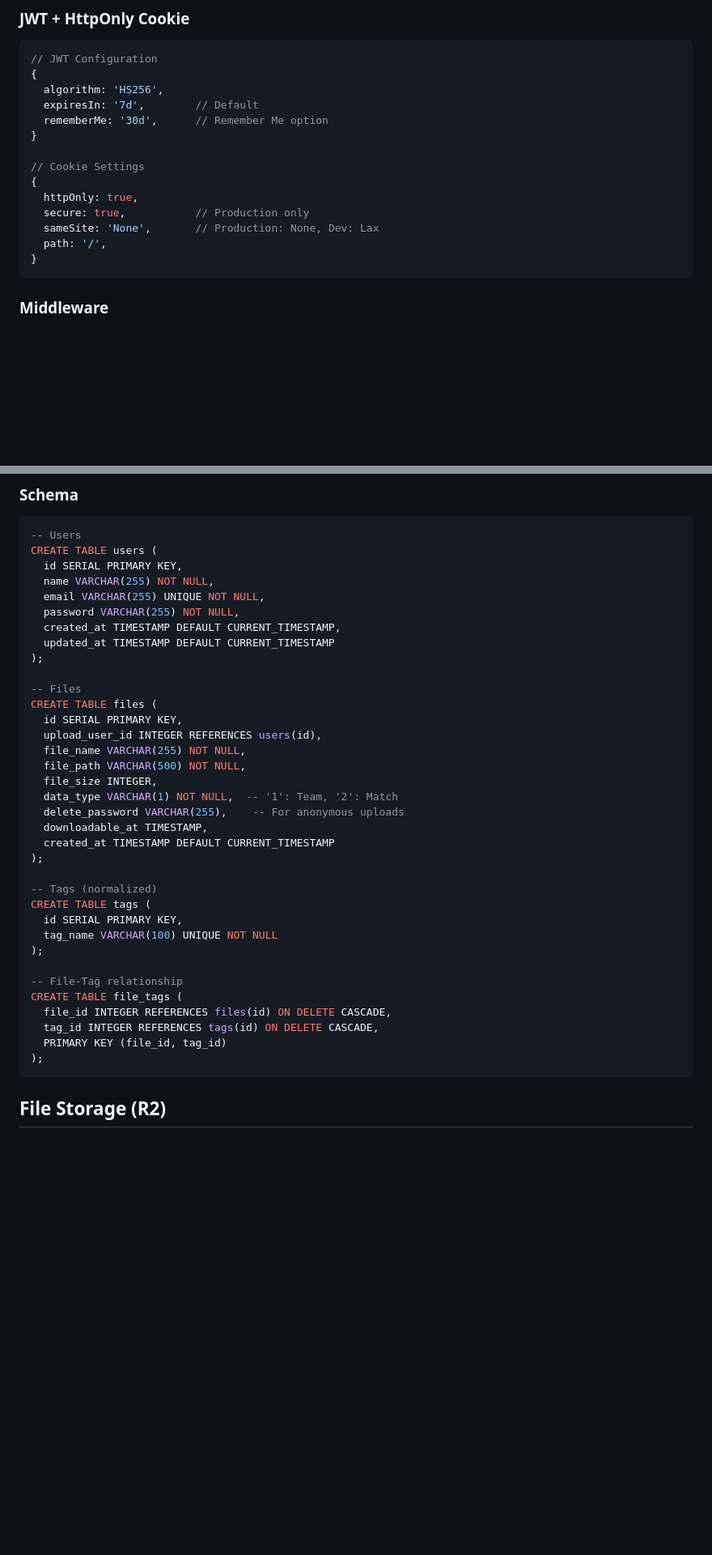
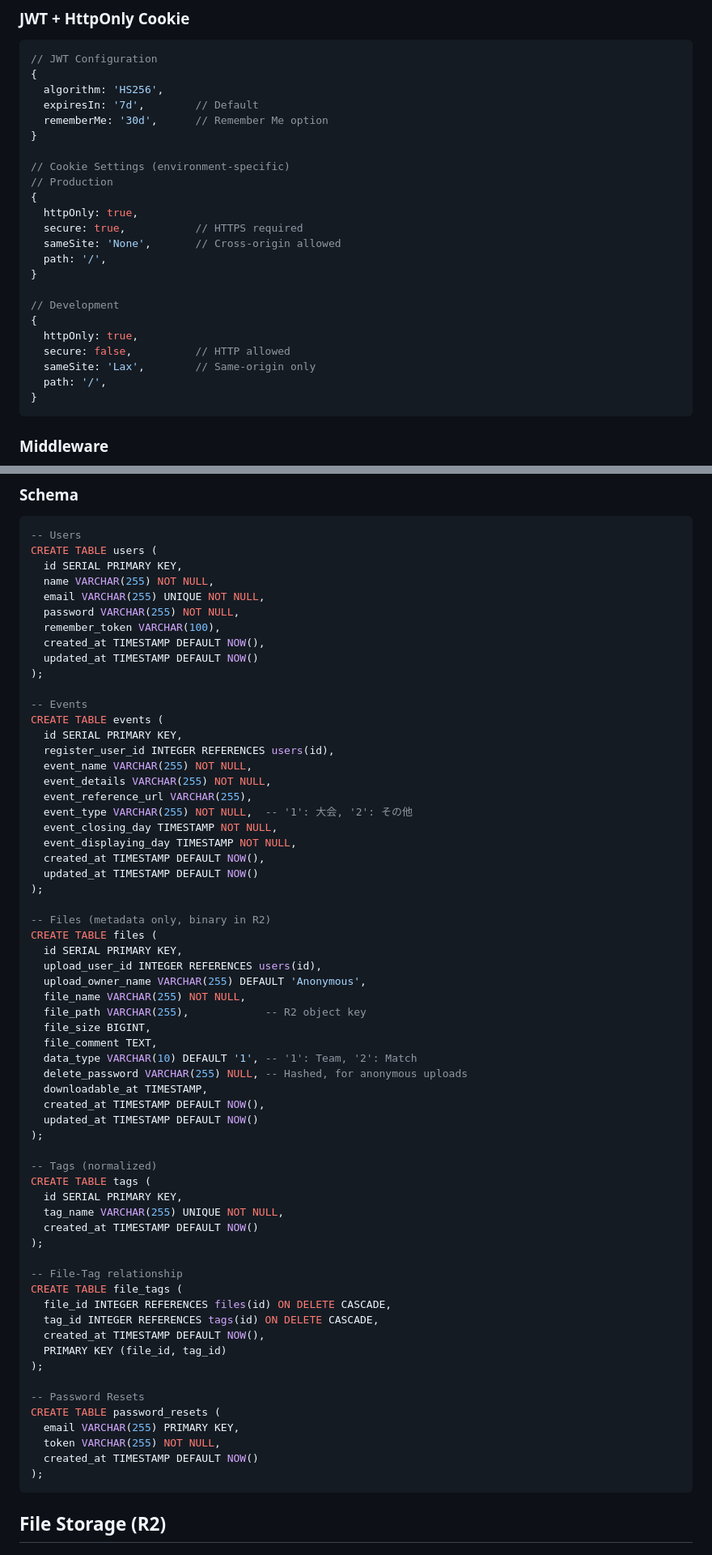
Before and after one commit to ProjectEuropa/Europa, a Markdown page: hono-worker/CLAUDE.md, 2 parts joined by grey strips. Shown at 81% size. Drawn GitHub-style; blank space fills up the shorter version.

Commit message:
feat: CLAUDE.md更新

````diff
--- a/hono-worker/CLAUDE.md
+++ b/hono-worker/CLAUDE.md
@@ -121,11 +121,20 @@ interface PaginatedResponse<T> {
   rememberMe: '30d',      // Remember Me option
 }
 
-// Cookie Settings
+// Cookie Settings (environment-specific)
+// Production
 {
   httpOnly: true,
-  secure: true,           // Production only
-  sameSite: 'None',       // Production: None, Dev: Lax
+  secure: true,           // HTTPS required
+  sameSite: 'None',       // Cross-origin allowed
+  path: '/',
+}
+
+// Development
+{
+  httpOnly: true,
+  secure: false,          // HTTP allowed
+  sameSite: 'Lax',        // Same-origin only
   path: '/',
 }
 ```
@@ -258,34 +282,61 @@ CREATE TABLE users (
   name VARCHAR(255) NOT NULL,
   email VARCHAR(255) UNIQUE NOT NULL,
   password VARCHAR(255) NOT NULL,
-  created_at TIMESTAMP DEFAULT CURRENT_TIMESTAMP,
-  updated_at TIMESTAMP DEFAULT CURRENT_TIMESTAMP
+  remember_token VARCHAR(100),
+  created_at TIMESTAMP DEFAULT NOW(),
+  updated_at TIMESTAMP DEFAULT NOW()
 );
 
--- Files
+-- Events
+CREATE TABLE events (
+  id SERIAL PRIMARY KEY,
+  register_user_id INTEGER REFERENCES users(id),
+  event_name VARCHAR(255) NOT NULL,
+  event_details VARCHAR(255) NOT NULL,
+  event_reference_url VARCHAR(255),
+  event_type VARCHAR(255) NOT NULL,  -- '1': 大会, '2': その他
+  event_closing_day TIMESTAMP NOT NULL,
+  event_displaying_day TIMESTAMP NOT NULL,
+  created_at TIMESTAMP DEFAULT NOW(),
+  updated_at TIMESTAMP DEFAULT NOW()
+);
+
+-- Files (metadata only, binary in R2)
 CREATE TABLE files (
   id SERIAL PRIMARY KEY,
   upload_user_id INTEGER REFERENCES users(id),
+  upload_owner_name VARCHAR(255) DEFAULT 'Anonymous',
   file_name VARCHAR(255) NOT NULL,
-  file_path VARCHAR(500) NOT NULL,
-  file_size INTEGER,
-  data_type VARCHAR(1) NOT NULL,  -- '1': Team, '2': Match
-  delete_password VARCHAR(255),    -- For anonymous uploads
+  file_path VARCHAR(255),            -- R2 object key
+  file_size BIGINT,
+  file_comment TEXT,
+  data_type VARCHAR(10) DEFAULT '1', -- '1': Team, '2': Match
+  delete_password VARCHAR(255) NULL, -- Hashed, for anonymous uploads
   downloadable_at TIMESTAMP,
-  created_at TIMESTAMP DEFAULT CURRENT_TIMESTAMP
+  created_at TIMESTAMP DEFAULT NOW(),
+  updated_at TIMESTAMP DEFAULT NOW()
 );
 
 -- Tags (normalized)
 CREATE TABLE tags (
   id SERIAL PRIMARY KEY,
-  tag_name VARCHAR(100) UNIQUE NOT NULL
+  tag_name VARCHAR(255) UNIQUE NOT NULL,
+  created_at TIMESTAMP DEFAULT NOW()
 );
 
 -- File-Tag relationship
 CREATE TABLE file_tags (
   file_id INTEGER REFERENCES files(id) ON DELETE CASCADE,
   tag_id INTEGER REFERENCES tags(id) ON DELETE CASCADE,
+  created_at TIMESTAMP DEFAULT NOW(),
   PRIMARY KEY (file_id, tag_id)
+);
+
+-- Password Resets
+CREATE TABLE password_resets (
+  email VARCHAR(255) PRIMARY KEY,
+  token VARCHAR(255) NOT NULL,
+  created_at TIMESTAMP DEFAULT NOW()
 );
 ```
 
````
Also changed, not shown: other parts of hono-worker/CLAUDE.md (+39 -16 lines), frontend/CLAUDE.md (+45 -5 lines).
